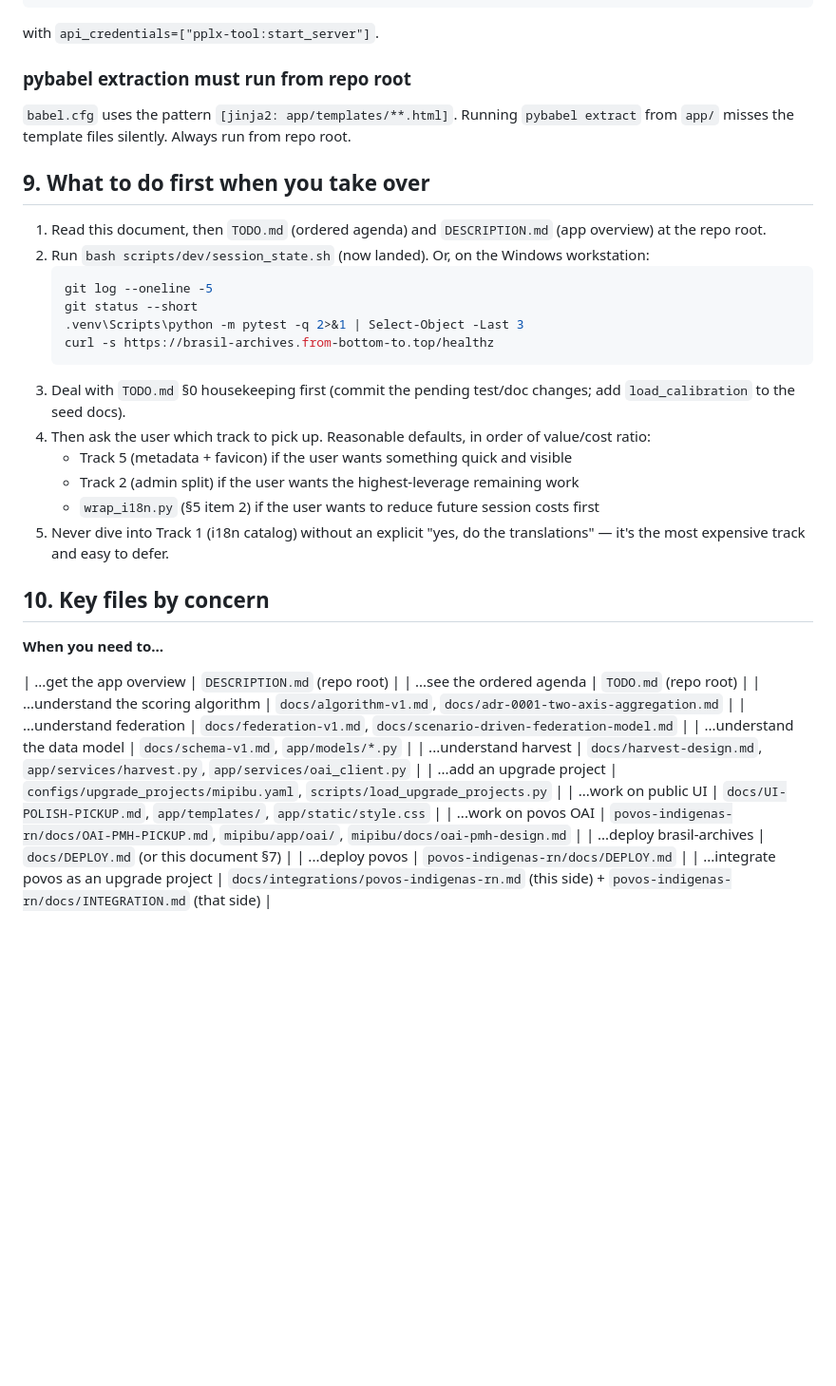
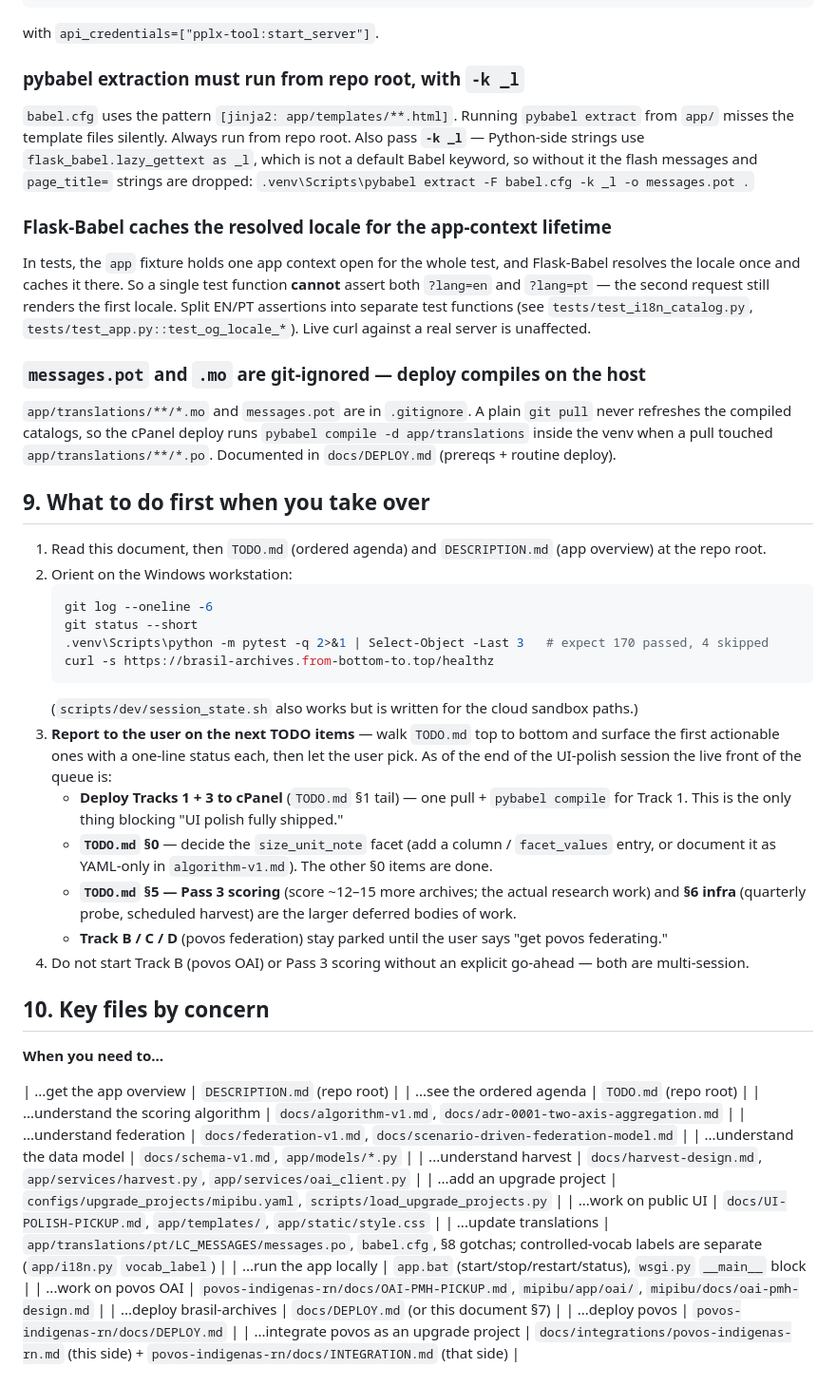
Before and after one commit to stevewil/brasil-archives, a Markdown page: docs/handoff/2026-08-27-master.md, the part around one of its changes. Shown at 95% size. Drawn GitHub-style; blank space fills up the shorter version.

````diff
--- a/docs/handoff/2026-08-27-master.md
+++ b/docs/handoff/2026-08-27-master.md
@@ -392,29 +400,49 @@ JSON
 
 with `api_credentials=["pplx-tool:start_server"]`.
 
-### pybabel extraction must run from repo root
+### pybabel extraction must run from repo root, with `-k _l`
 
-`babel.cfg` uses the pattern `[jinja2: app/templates/**.html]`. Running `pybabel extract` from `app/` misses the template files silently. Always run from repo root.
+`babel.cfg` uses the pattern `[jinja2: app/templates/**.html]`. Running `pybabel extract` from `app/` misses the template files silently. Always run from repo root. Also pass **`-k _l`** — Python-side strings use `flask_babel.lazy_gettext as _l`, which is not a default Babel keyword, so without it the flash messages and `page_title=` strings are dropped:
+`.venv\Scripts\pybabel extract -F babel.cfg -k _l -o messages.pot .`
+
+### Flask-Babel caches the resolved locale for the app-context lifetime
+
+In tests, the `app` fixture holds one app context open for the whole test, and Flask-Babel resolves the locale once and caches it there. So a single test function **cannot** assert both `?lang=en` and `?lang=pt` — the second request still renders the first locale. Split EN/PT assertions into separate test functions (see `tests/test_i18n_catalog.py`, `tests/test_app.py::test_og_locale_*`). Live curl against a real server is unaffected.
+
+### `messages.pot` and `.mo` are git-ignored — deploy compiles on the host
+
+`app/translations/**/*.mo` and `messages.pot` are in `.gitignore`. A plain `git pull` never refreshes the compiled catalogs, so the cPanel deploy runs `pybabel compile -d app/translations` inside the venv when a pull touched `app/translations/**/*.po`. Documented in `docs/DEPLOY.md` (prereqs + routine deploy).
 
 ## 9. What to do first when you take over
 
 1. Read this document, then `TODO.md` (ordered agenda) and `DESCRIPTION.md`
    (app overview) at the repo root.
-2. Run `bash scripts/dev/session_state.sh` (now landed). Or, on the Windows
-   workstation:
+2. Orient on the Windows workstation:
    ```powershell
-   git log --oneline -5
+   git log --oneline -6
    git status --short
-   .venv\Scripts\python -m pytest -q 2>&1 | Select-Object -Last 3
+   .venv\Scripts\python -m pytest -q 2>&1 | Select-Object -Last 3   # expect 170 passed, 4 skipped
    curl -s https://brasil-archives.from-bottom-to.top/healthz
    ```
-3. Deal with `TODO.md` §0 housekeeping first (commit the pending test/doc
-   changes; add `load_calibration` to the seed docs).
-4. Then ask the user which track to pick up. Reasonable defaults, in order of value/cost ratio:
-   - Track 5 (metadata + favicon) if the user wants something quick and visible
-   - Track 2 (admin split) if the user wants the highest-leverage remaining work
-   - `wrap_i18n.py` (§5 item 2) if the user wants to reduce future session costs first
-5. Never dive into Track 1 (i18n catalog) without an explicit "yes, do the translations" — it's the most expensive track and easy to defer.
+   (`scripts/dev/session_state.sh` also works but is written for the cloud
+   sandbox paths.)
+3. **Report to the user on the next TODO items** — walk `TODO.md` top to
+   bottom and surface the first actionable ones with a one-line status
+   each, then let the user pick. As of the end of the UI-polish session
+   the live front of the queue is:
+   - **Deploy Tracks 1 + 3 to cPanel** (`TODO.md` §1 tail) — one pull +
+     `pybabel compile` for Track 1. This is the only thing blocking "UI
+     polish fully shipped."
+   - **`TODO.md` §0** — decide the `size_unit_note` facet (add a column /
+     `facet_values` entry, or document it as YAML-only in
+     `algorithm-v1.md`). The other §0 items are done.
+   - **`TODO.md` §5 — Pass 3 scoring** (score ~12–15 more archives; the
+     actual research work) and **§6 infra** (quarterly probe, scheduled
+     harvest) are the larger deferred bodies of work.
+   - **Track B / C / D** (povos federation) stay parked until the user
+     says "get povos federating."
+4. Do not start Track B (povos OAI) or Pass 3 scoring without an explicit
+   go-ahead — both are multi-session.
 
 ## 10. Key files by concern
 
@@ -428,6 +456,8 @@ with `api_credentials=["pplx-tool:start_server"]`.
 | ...understand harvest | `docs/harvest-design.md`, `app/services/harvest.py`, `app/services/oai_client.py` |
 | ...add an upgrade project | `configs/upgrade_projects/mipibu.yaml`, `scripts/load_upgrade_projects.py` |
 | ...work on public UI | `docs/UI-POLISH-PICKUP.md`, `app/templates/`, `app/static/style.css` |
+| ...update translations | `app/translations/pt/LC_MESSAGES/messages.po`, `babel.cfg`, §8 gotchas; controlled-vocab labels are separate (`app/i18n.py` `vocab_label`) |
+| ...run the app locally | `app.bat` (start/stop/restart/status), `wsgi.py` `__main__` block |
 | ...work on povos OAI | `povos-indigenas-rn/docs/OAI-PMH-PICKUP.md`, `mipibu/app/oai/`, `mipibu/docs/oai-pmh-design.md` |
 | ...deploy brasil-archives | `docs/DEPLOY.md` (or this document §7) |
 | ...deploy povos | `povos-indigenas-rn/docs/DEPLOY.md` |
````
Also changed, not shown: other parts of docs/handoff/2026-08-27-master.md (+69 -59 lines), TODO.md (+11 -1 lines).
